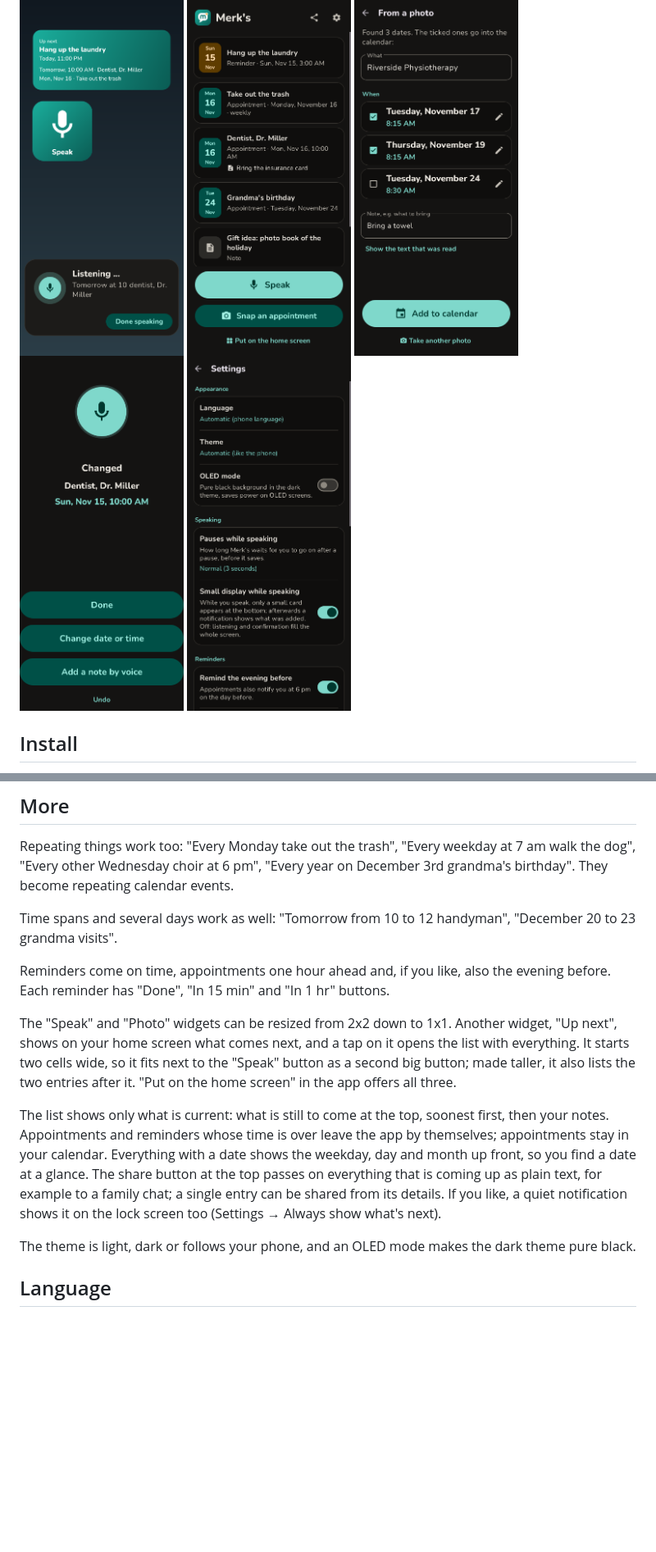
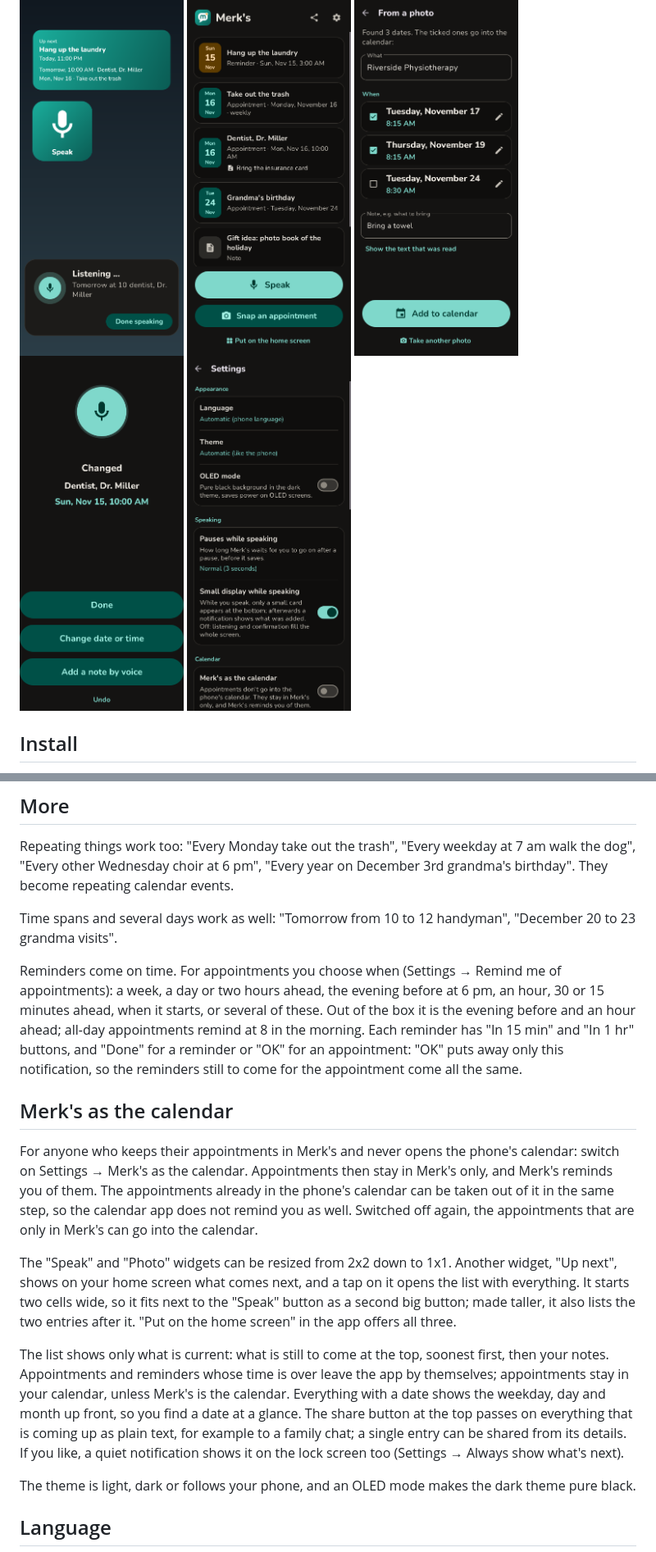
Before and after one commit to Silvertax/merks, a Markdown page: README.md, 2 parts joined by grey strips. Shown at 82% size. Rendered like a GitHub page; pictures changed too: docs/screenshots/en-settings-dark.png; blank space fills up the shorter version.

```diff
--- a/README.md
+++ b/README.md
@@ -44,11 +44,15 @@ Repeating things work too: "Every Monday take out the trash", "Every weekday at
 
 Time spans and several days work as well: "Tomorrow from 10 to 12 handyman", "December 20 to 23 grandma visits".
 
-Reminders come on time, appointments one hour ahead and, if you like, also the evening before. Each reminder has "Done", "In 15 min" and "In 1 hr" buttons.
+Reminders come on time. For appointments you choose when (Settings → Remind me of appointments): a week, a day or two hours ahead, the evening before at 6 pm, an hour, 30 or 15 minutes ahead, when it starts, or several of these. Out of the box it is the evening before and an hour ahead; all-day appointments remind at 8 in the morning. Each reminder has "In 15 min" and "In 1 hr" buttons, and "Done" for a reminder or "OK" for an appointment: "OK" puts away only this notification, so the reminders still to come for the appointment come all the same.
+
+## Merk's as the calendar
+
+For anyone who keeps their appointments in Merk's and never opens the phone's calendar: switch on Settings → Merk's as the calendar. Appointments then stay in Merk's only, and Merk's reminds you of them. The appointments already in the phone's calendar can be taken out of it in the same step, so the calendar app does not remind you as well. Switched off again, the appointments that are only in Merk's can go into the calendar.
 
 The "Speak" and "Photo" widgets can be resized from 2x2 down to 1x1. Another widget, "Up next", shows on your home screen what comes next, and a tap on it opens the list with everything. It starts two cells wide, so it fits next to the "Speak" button as a second big button; made taller, it also lists the two entries after it. "Put on the home screen" in the app offers all three.
 
-The list shows only what is current: what is still to come at the top, soonest first, then your notes. Appointments and reminders whose time is over leave the app by themselves; appointments stay in your calendar. Everything with a date shows the weekday, day and month up front, so you find a date at a glance. The share button at the top passes on everything that is coming up as plain text, for example to a family chat; a single entry can be shared from its details. If you like, a quiet notification shows it on the lock screen too (Settings → Always show what's next).
+The list shows only what is current: what is still to come at the top, soonest first, then your notes. Appointments and reminders whose time is over leave the app by themselves; appointments stay in your calendar, unless Merk's is the calendar. Everything with a date shows the weekday, day and month up front, so you find a date at a glance. The share button at the top passes on everything that is coming up as plain text, for example to a family chat; a single entry can be shared from its details. If you like, a quiet notification shows it on the lock screen too (Settings → Always show what's next).
 
 The theme is light, dark or follows your phone, and an OLED mode makes the dark theme pure black.
 
```
Also changed, not shown: other parts of README.md (+1 -1 lines), CHANGELOG.md (+11 -0 lines), 15 other files.
